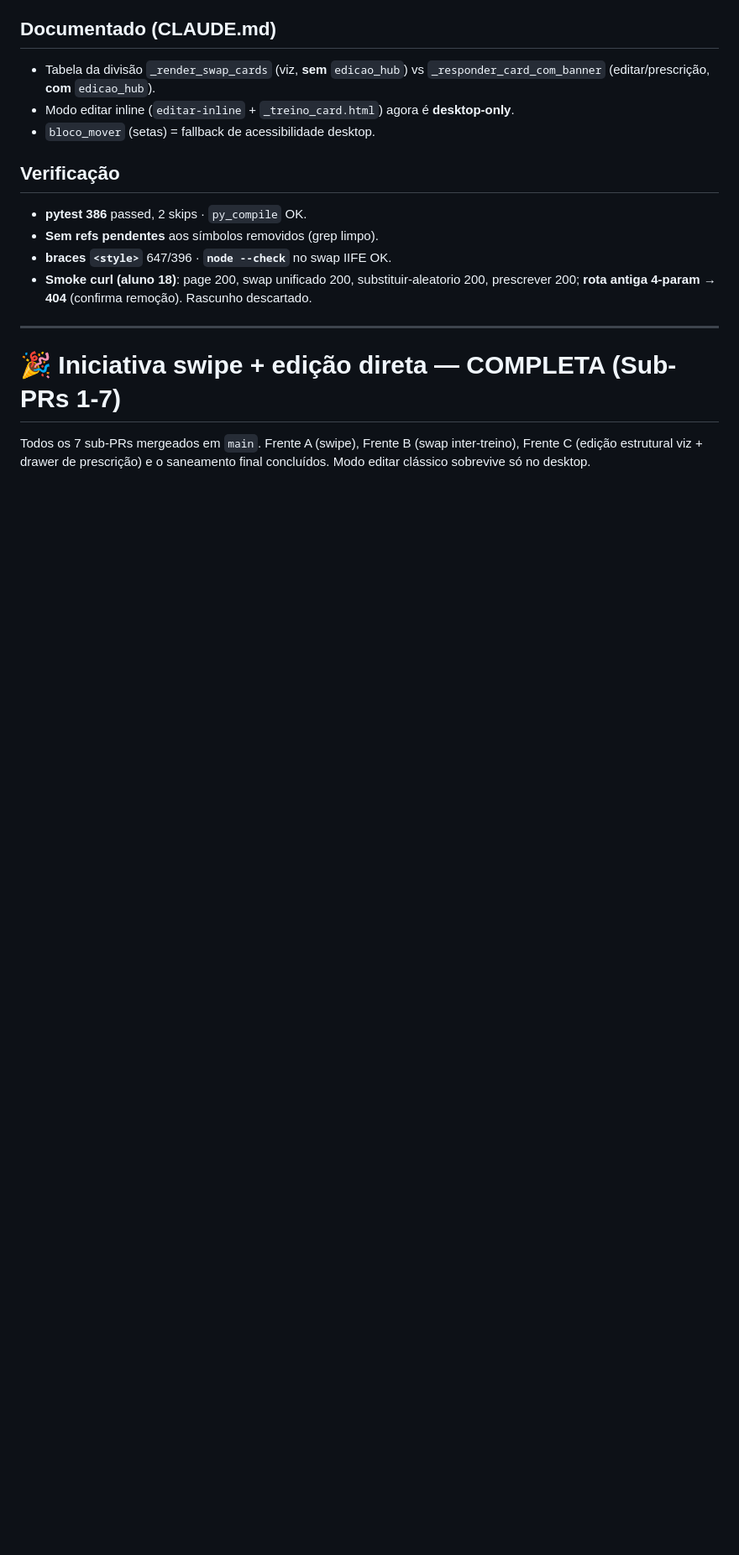
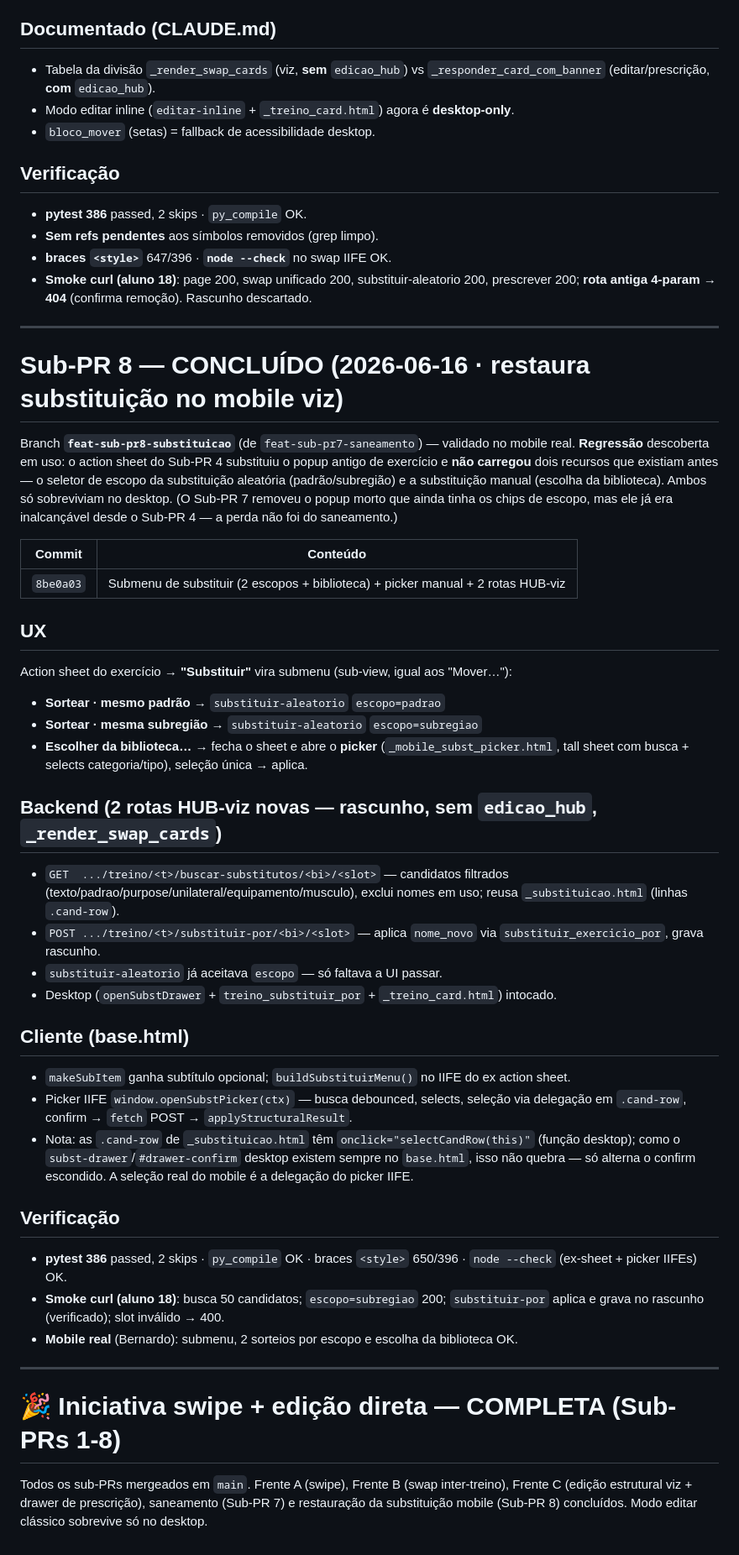
Before and after one commit to berfleck/workout-app2, a Markdown page: docs/redesign/handoff_swipe_2026-06-15.md, the part around the change. Shown at 84% size. GitHub-like rendering; blank space fills up the shorter version.

Commit message:
docs(swipe): handoff — Sub-PR 8 concluído (substituição mobile restaurada)
Co-Authored-By: Claude Opus 4.8 (1M context) <noreply@anthropic.com>

```diff
--- a/docs/redesign/handoff_swipe_2026-06-15.md
+++ b/docs/redesign/handoff_swipe_2026-06-15.md
@@ -246,8 +246,57 @@ acumulado nos Sub-PRs 3-6 — **net −375 linhas**. Sem mudança funcional.
 
 ---
 
-# 🎉 Iniciativa swipe + edição direta — COMPLETA (Sub-PRs 1-7)
+# Sub-PR 8 — CONCLUÍDO (2026-06-16 · restaura substituição no mobile viz)
 
-Todos os 7 sub-PRs mergeados em `main`. Frente A (swipe), Frente B (swap
-inter-treino), Frente C (edição estrutural viz + drawer de prescrição) e o
-saneamento final concluídos. Modo editar clássico sobrevive só no desktop.
+Branch **`feat-sub-pr8-substituicao`** (de `feat-sub-pr7-saneamento`) — validado
+no mobile real. **Regressão** descoberta em uso: o action sheet do Sub-PR 4
+substituiu o popup antigo de exercício e **não carregou** dois recursos que
+existiam antes — o seletor de escopo da substituição aleatória (padrão/subregião)
+e a substituição manual (escolha da biblioteca). Ambos só sobreviviam no desktop.
+(O Sub-PR 7 removeu o popup morto que ainda tinha os chips de escopo, mas ele já
+era inalcançável desde o Sub-PR 4 — a perda não foi do saneamento.)
+
+| Commit | Conteúdo |
+|---|---|
+| `8be0a03` | Submenu de substituir (2 escopos + biblioteca) + picker manual + 2 rotas HUB-viz |
+
+## UX
+Action sheet do exercício → **"Substituir"** vira submenu (sub-view, igual aos "Mover…"):
+- **Sortear · mesmo padrão** → `substituir-aleatorio` `escopo=padrao`
+- **Sortear · mesma subregião** → `substituir-aleatorio` `escopo=subregiao`
+- **Escolher da biblioteca…** → fecha o sheet e abre o **picker** (`_mobile_subst_picker.html`,
+  tall sheet com busca + selects categoria/tipo), seleção única → aplica.
+
+## Backend (2 rotas HUB-viz novas — rascunho, sem `edicao_hub`, `_render_swap_cards`)
+- `GET  .../treino/<t>/buscar-substitutos/<bi>/<slot>` — candidatos filtrados
+  (texto/padrao/purpose/unilateral/equipamento/musculo), exclui nomes em uso; reusa
+  `_substituicao.html` (linhas `.cand-row`).
+- `POST .../treino/<t>/substituir-por/<bi>/<slot>` — aplica `nome_novo` via
+  `substituir_exercicio_por`, grava rascunho.
+- `substituir-aleatorio` já aceitava `escopo` — só faltava a UI passar.
+- Desktop (`openSubstDrawer` + `treino_substituir_por` + `_treino_card.html`) intocado.
+
+## Cliente (base.html)
+- `makeSubItem` ganha subtítulo opcional; `buildSubstituirMenu()` no IIFE do ex action sheet.
+- Picker IIFE `window.openSubstPicker(ctx)` — busca debounced, selects, seleção via
+  delegação em `.cand-row`, confirm → `fetch` POST → `applyStructuralResult`.
+- Nota: as `.cand-row` de `_substituicao.html` têm `onclick="selectCandRow(this)"`
+  (função desktop); como o `subst-drawer`/`#drawer-confirm` desktop existem sempre no
+  `base.html`, isso não quebra — só alterna o confirm escondido. A seleção real do
+  mobile é a delegação do picker IIFE.
+
+## Verificação
+- **pytest 386** passed, 2 skips · `py_compile` OK · braces `<style>` 650/396 ·
+  `node --check` (ex-sheet + picker IIFEs) OK.
+- **Smoke curl (aluno 18)**: busca 50 candidatos; `escopo=subregiao` 200;
+  `substituir-por` aplica e grava no rascunho (verificado); slot inválido → 400.
+- **Mobile real** (Bernardo): submenu, 2 sorteios por escopo e escolha da biblioteca OK.
+
+---
+
+# 🎉 Iniciativa swipe + edição direta — COMPLETA (Sub-PRs 1-8)
+
+Todos os sub-PRs mergeados em `main`. Frente A (swipe), Frente B (swap
+inter-treino), Frente C (edição estrutural viz + drawer de prescrição),
+saneamento (Sub-PR 7) e restauração da substituição mobile (Sub-PR 8)
+concluídos. Modo editar clássico sobrevive só no desktop.
```
